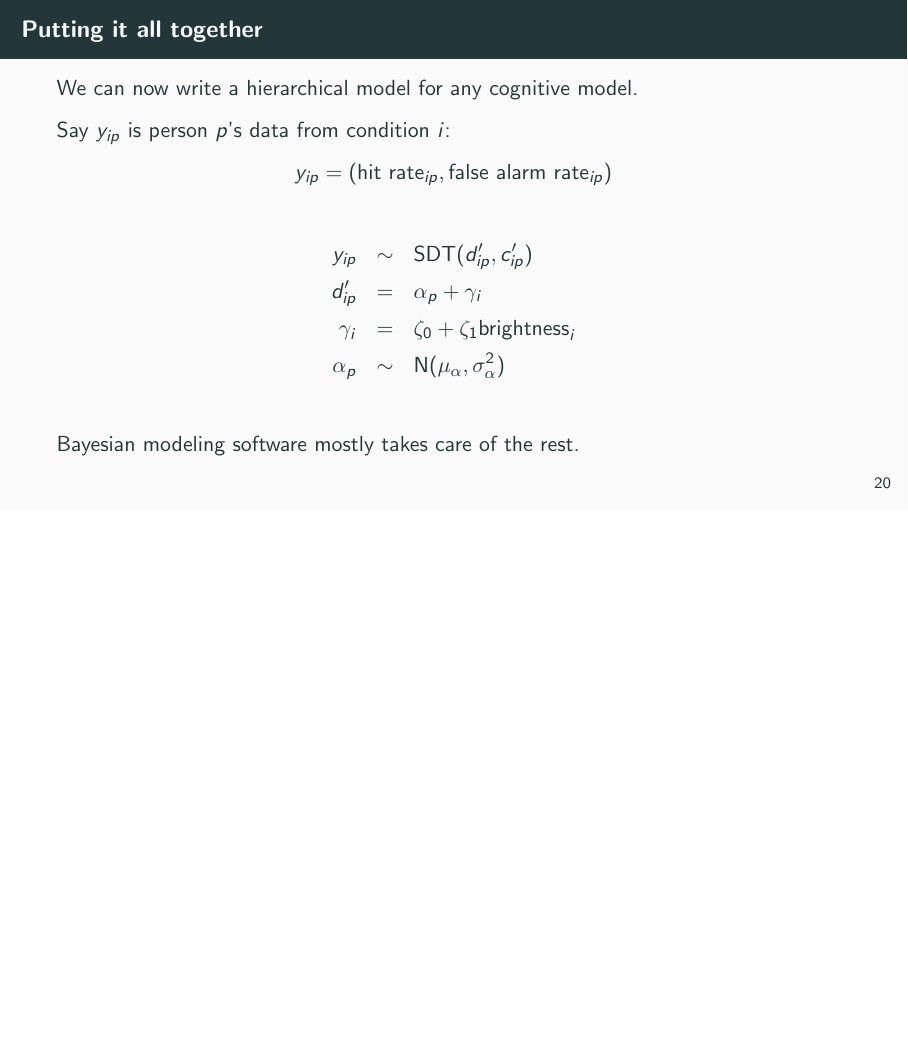
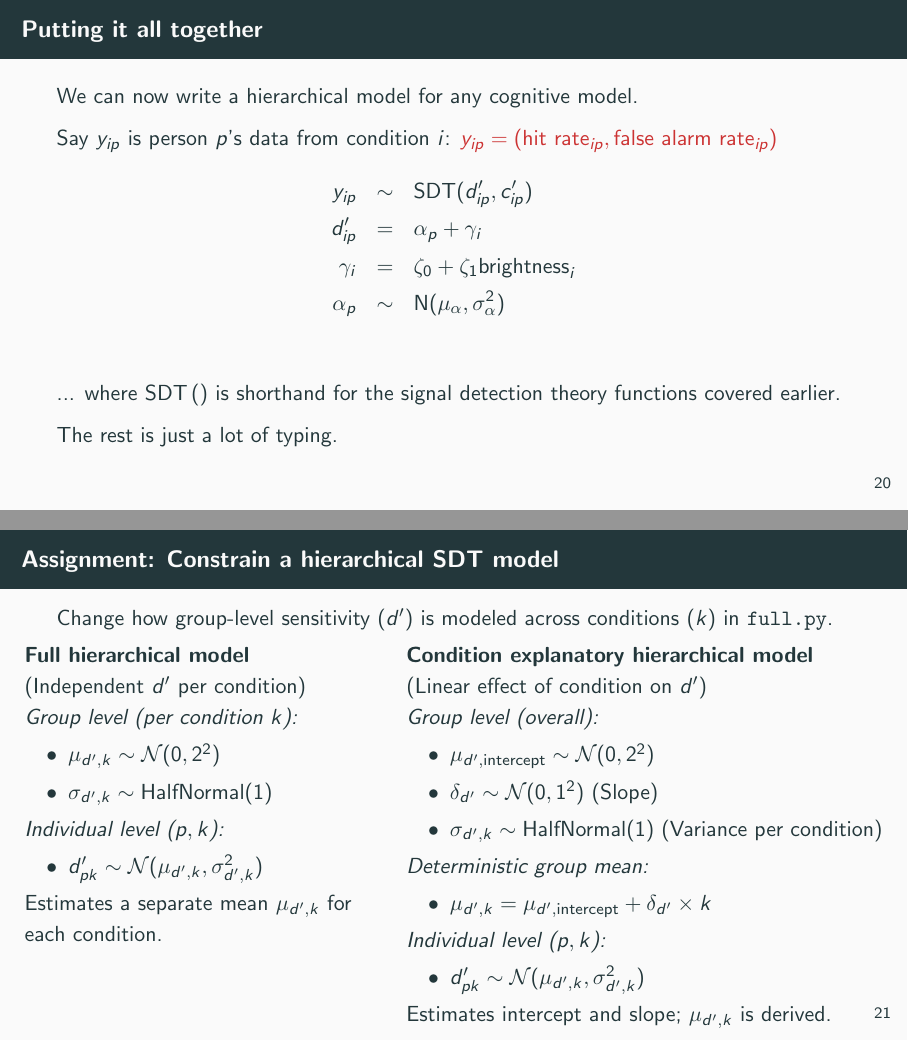
Before and after one commit to ninann404/cogs107s25_final, LaTeX slides (0-introduction/slides/tex/003-hierarchical.tex): page 62 of 63 before the commit and pages 62 and 63 of 64 after it, the two joined at a grey line, the shorter picture padded with empty space. Compiled offline with pdfLaTeX.

Commit message:
Update 003

```diff
--- a/0-introduction/slides/tex/003-hierarchical.tex
+++ b/0-introduction/slides/tex/003-hierarchical.tex
@@ -314,14 +314,58 @@
 
     We can now write a hierarchical model for any cognitive model.\pause
 
-    Say $y_{ip}$ is person $p$'s data from condition $i$: \pause$$y_{ip} = \left(\text{hit rate}_{ip}, \text{false alarm rate}_{ip}\right)$$\pause
+    Say $y_{ip}$ is person $p$'s data from condition $i$: \pause \emph{$y_{ip} = \left(\text{hit rate}_{ip}, \text{false alarm rate}_{ip}\right)$}\pause
     \begin{eqnarray*}
         y_{ip} &\sim& \text{SDT}(d'_{ip}, c'_{ip}) \\
         d'_{ip} &=& \alpha_{p} + \gamma_{i} \\
         \gamma_{i} &=& \zeta_{0} + \zeta_{1} \text{brightness}_{i} \\
         \alpha_{p} &\sim& \text{N}(\mu_{\alpha}, \sigma^2_{\alpha}) \\
-    \end{eqnarray*}\pause
-    Bayesian modeling software mostly takes care of the rest.
+    \end{eqnarray*}
+    ... where $\text{SDT}\left(\right)$ is shorthand for the signal detection theory functions covered earlier.
+    \pause
+
+    The rest is just a lot of typing.
+\end{frame}
+
+\begin{frame}[fragile]{Assignment: Constrain a hierarchical SDT model}
+    Change how group-level sensitivity ($d'$) is modeled across conditions ($k$) in \texttt{full.py}.
+
+    \begin{columns}[T] % Align tops
+        \begin{column}{0.45\textwidth}
+            \textbf{Full hierarchical model} \\
+            (Independent $d'$ per condition) \\
+            \textit{Group level (per condition $k$):}
+            \begin{itemize}
+                \item $\mu_{d',k} \sim \mathcal{N}(0, 2^2)$
+                \item $\sigma_{d',k} \sim \text{HalfNormal}(1)$
+            \end{itemize}
+            \textit{Individual level ($p, k$):}
+            \begin{itemize}
+                \item $d'_{pk} \sim \mathcal{N}(\mu_{d',k}, \sigma_{d',k}^2)$
+            \end{itemize}
+            Estimates a separate mean $\mu_{d',k}$ for each condition.
+        \end{column}
+
+        \begin{column}{0.6\textwidth}
+            \textbf{Condition explanatory hierarchical model} \\
+            (Linear effect of condition on $d'$) \\
+            \textit{Group level (overall):}
+            \begin{itemize}
+                \item $\mu_{d',\text{intercept}} \sim \mathcal{N}(0, 2^2)$
+                \item $\delta_{d'} \sim \mathcal{N}(0, 1^2)$ (Slope)
+                \item $\sigma_{d',k} \sim \text{HalfNormal}(1)$ (Variance per condition)
+            \end{itemize}
+            \textit{Deterministic group mean:}
+            \begin{itemize}
+                \item $\mu_{d',k} = \mu_{d',\text{intercept}} + \delta_{d'} \times k$
+            \end{itemize}
+            \textit{Individual level ($p, k$):}
+            \begin{itemize}
+                \item $d'_{pk} \sim \mathcal{N}(\mu_{d',k}, \sigma_{d',k}^2)$
+            \end{itemize}
+            Estimates intercept and slope; $\mu_{d',k}$ is derived.
+        \end{column}
+    \end{columns}
 \end{frame}
 
 \maketitle
```
Also changed, not shown: 0-introduction/slides/pdf/003-hierarchical.pdf, 3 other files.
